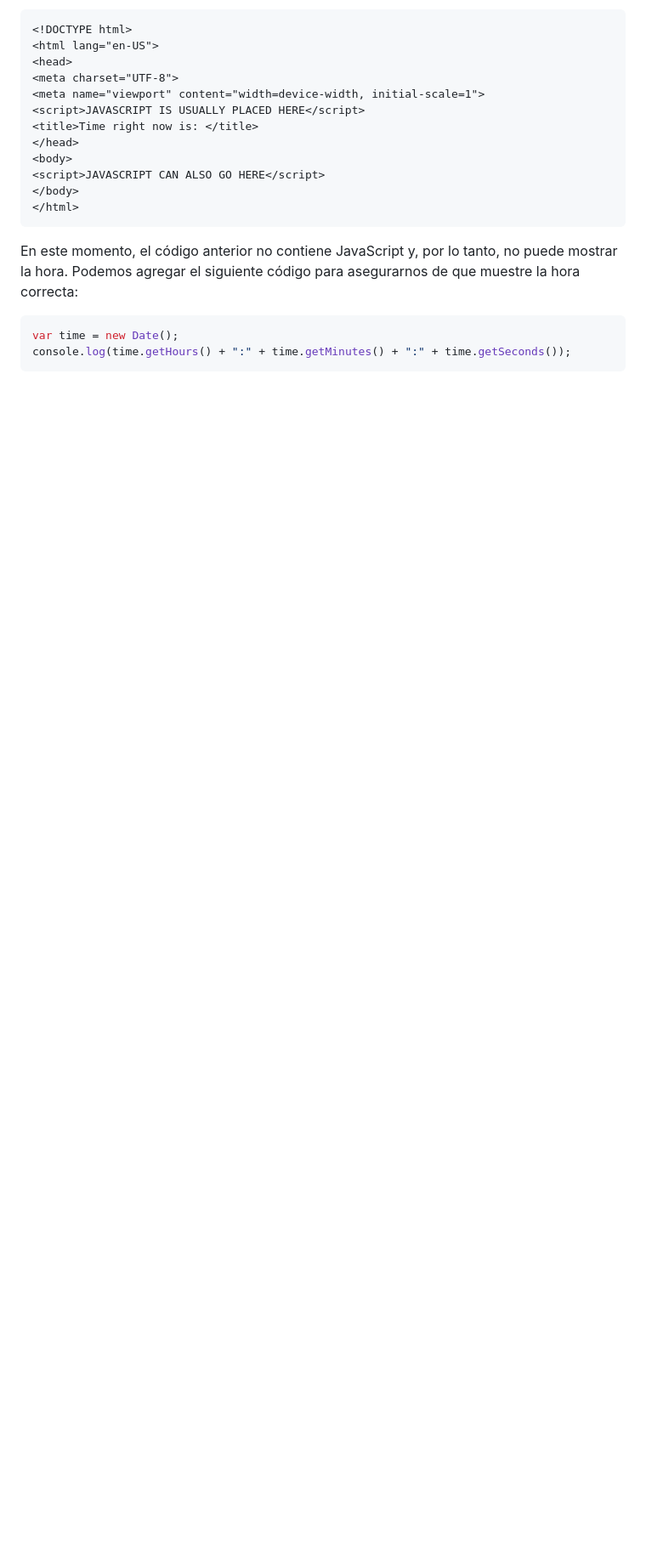
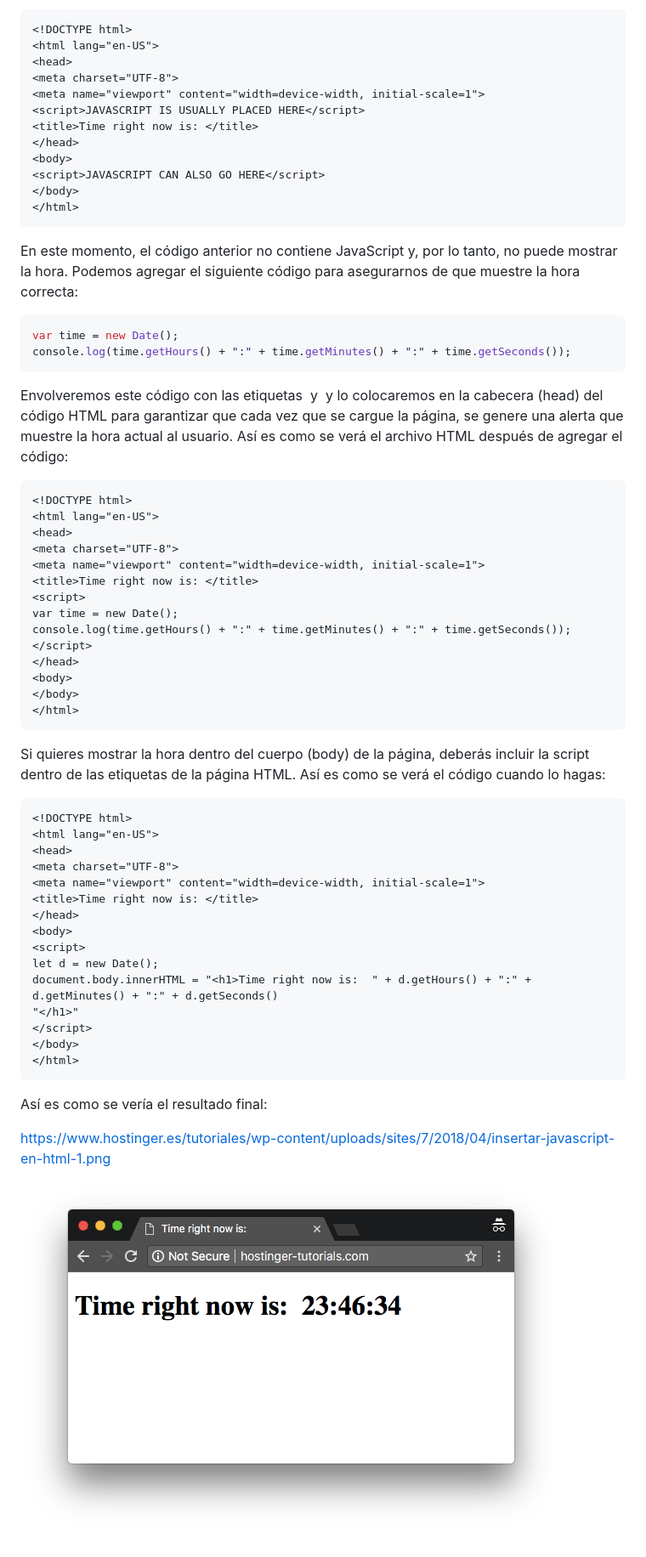
Before and after one commit to jairosanchezb94/blog-js, a Markdown page: content/blog/2022-04-12-cómo-insertar-javascript-en-html.md, the part around the change. Shown: that part at 85% size. Rendered like a GitHub page; pictures changed too: assets/images/insertar-javascript-en-html-1.png (added); blank space fills up the shorter version.

Commit message:
Update Blog “2022-04-12-cómo-insertar-javascript-en-html”

````diff
--- a/content/blog/2022-04-12-cómo-insertar-javascript-en-html.md
+++ b/content/blog/2022-04-12-cómo-insertar-javascript-en-html.md
@@ -58,3 +58,50 @@ En este momento, el código anterior no contiene JavaScript y, por lo tanto, no
 var time = new Date();
 console.log(time.getHours() + ":" + time.getMinutes() + ":" + time.getSeconds());
 ```
+
+Envolveremos este código con las etiquetas **<script>** y **</script>** y lo colocaremos en la cabecera (head) del código HTML para garantizar que cada vez que se cargue la página, se genere una alerta que muestre la hora actual al usuario. Así es como se verá el archivo HTML después de agregar el código:
+
+```html
+<!DOCTYPE html>
+<html lang="en-US">
+<head>
+<meta charset="UTF-8">
+<meta name="viewport" content="width=device-width, initial-scale=1">
+<title>Time right now is: </title>
+<script>
+var time = new Date();
+console.log(time.getHours() + ":" + time.getMinutes() + ":" + time.getSeconds());
+</script>
+</head>
+<body>
+</body>
+</html>
+```
+
+Si quieres mostrar la hora dentro del cuerpo (body) de la página, deberás incluir la script dentro de las etiquetas <body> de la página HTML. Así es como se verá el código cuando lo hagas:
+
+```html
+<!DOCTYPE html>
+<html lang="en-US">
+<head>
+<meta charset="UTF-8">
+<meta name="viewport" content="width=device-width, initial-scale=1">
+<title>Time right now is: </title>
+</head>
+<body>
+<script>
+let d = new Date();
+document.body.innerHTML = "<h1>Time right now is:  " + d.getHours() + ":" + d.getMinutes() + ":" + d.getSeconds()
+"</h1>"
+</script>
+</body>
+</html>
+```
+
+Así es como se vería el resultado final:
+
+<https://www.hostinger.es/tutoriales/wp-content/uploads/sites/7/2018/04/insertar-javascript-en-html-1.png>
+
+![ejemplo](/assets/images/insertar-javascript-en-html-1.png "ejemplo")
+
+[](https://www.hostinger.es/tutoriales/wp-content/uploads/sites/7/2018/04/insertar-javascript-en-html-1.png)
````
